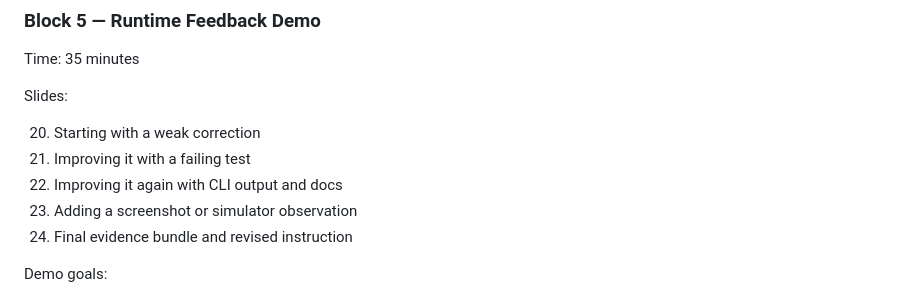
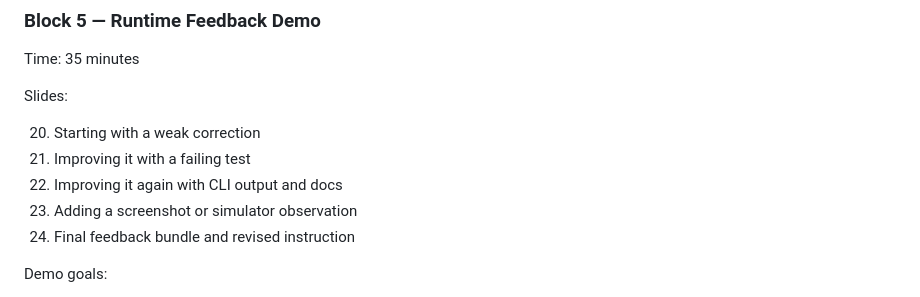
Before and after one commit to closedloop-ai/claude-code-expert-training, a Markdown page: slides/day-02-intent-recovery-and-dynamic-context.md, the part around the change. Rendered like a GitHub page.

```diff
--- a/slides/day-02-intent-recovery-and-dynamic-context.md
+++ b/slides/day-02-intent-recovery-and-dynamic-context.md
@@ -94,7 +94,7 @@ Slides:
 21. Improving it with a failing test
 22. Improving it again with CLI output and docs
 23. Adding a screenshot or simulator observation
-24. Final evidence bundle and revised instruction
+24. Final feedback bundle and revised instruction
 
 Demo goals:
 
```
Also changed, not shown: docs/ONE-DAY-LIVE-AGENDA.md (+3 -3 lines), slides/one-day-intensive.md (+3 -3 lines).
